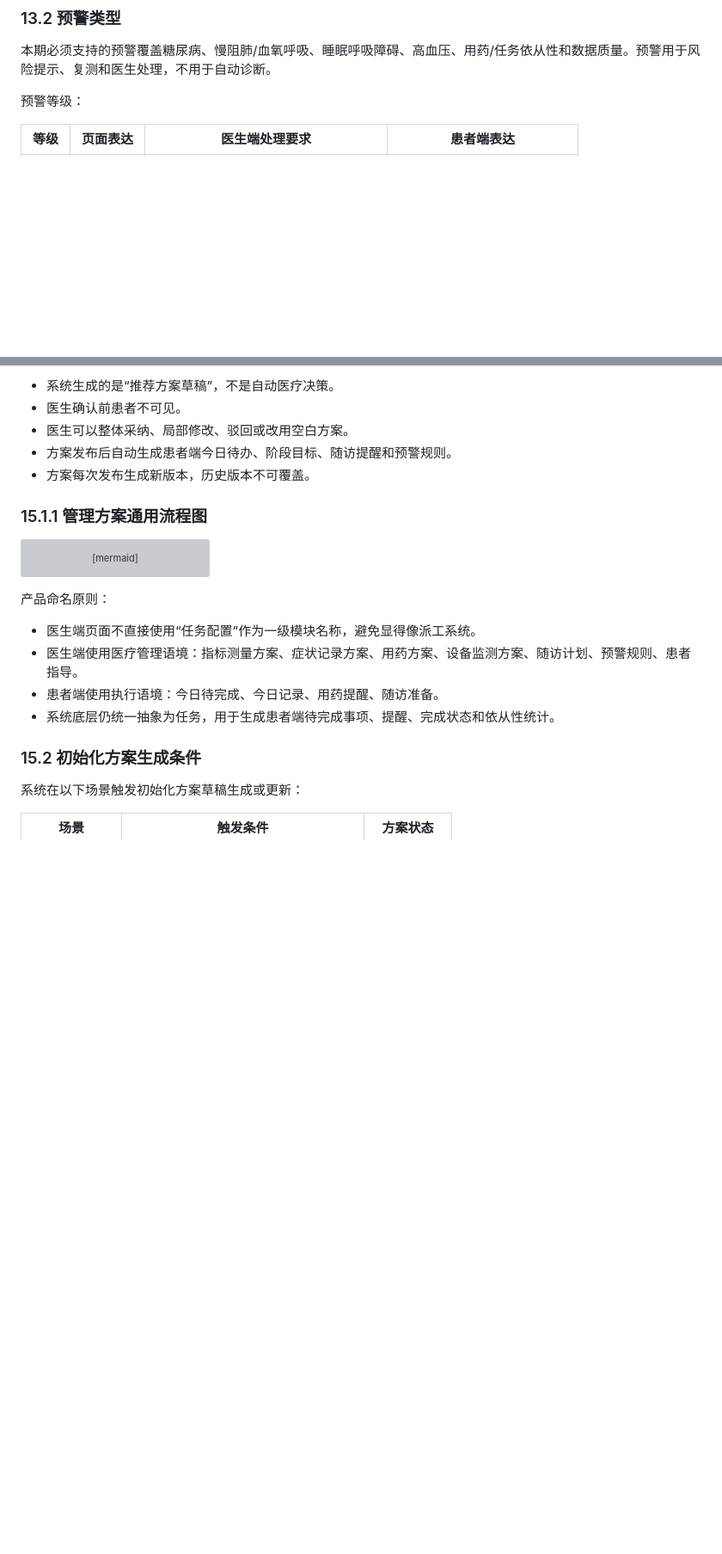
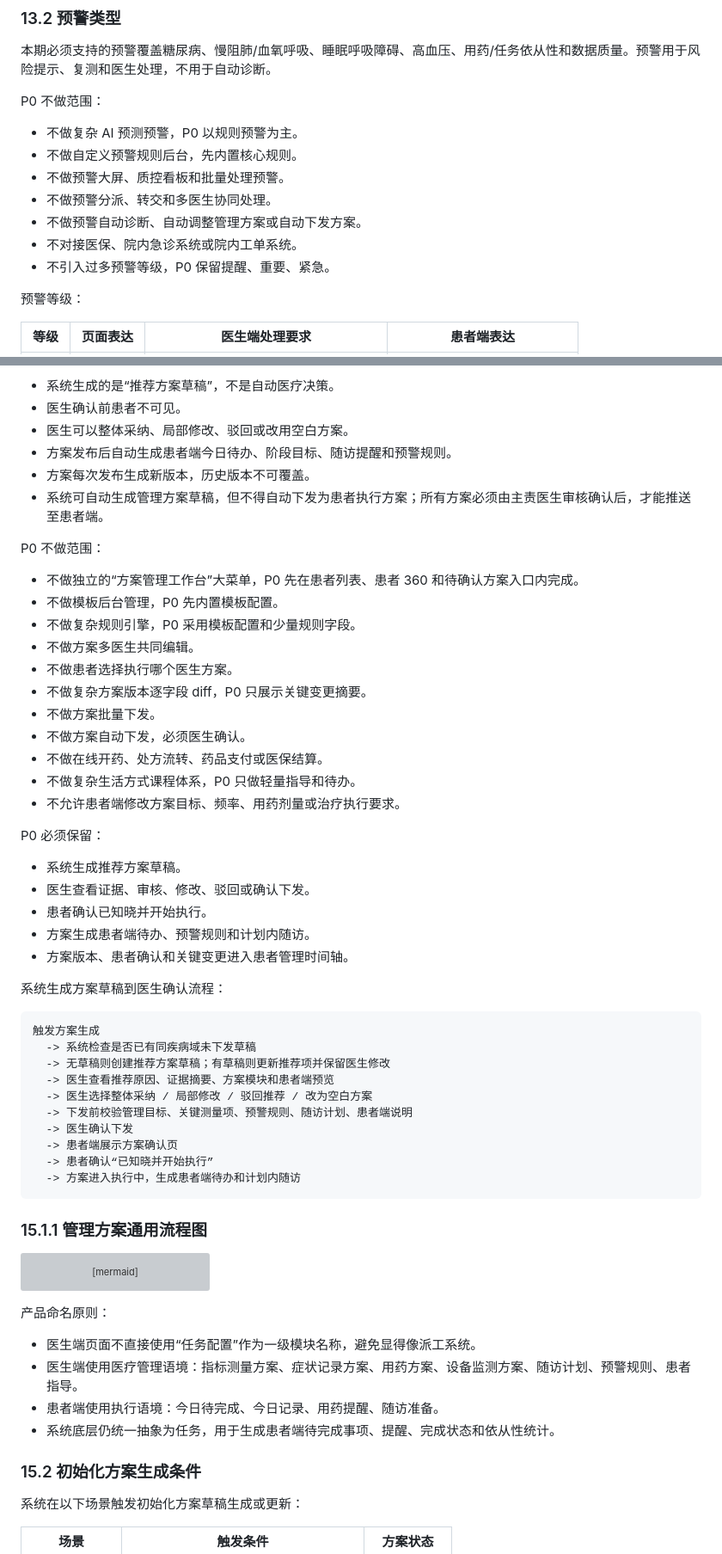
Before and after one commit to supersuperman666/twin, a Markdown page: docs/医生PC端PRD.md, 2 parts joined by grey strips. Shown at 86% size. GitHub-like rendering; blank space fills up the shorter version; grey boxes are pictures that could not be loaded.

Commit message:
docs: trim P0 scope for alerts and plans

````diff
--- a/docs/医生PC端PRD.md
+++ b/docs/医生PC端PRD.md
@@ -945,6 +945,16 @@ P0 采用一个通用“患者管理事件时间轴”组件，不单独建设
 
 本期必须支持的预警覆盖糖尿病、慢阻肺/血氧呼吸、睡眠呼吸障碍、高血压、用药/任务依从性和数据质量。预警用于风险提示、复测和医生处理，不用于自动诊断。
 
+P0 不做范围：
+
+- 不做复杂 AI 预测预警，P0 以规则预警为主。
+- 不做自定义预警规则后台，先内置核心规则。
+- 不做预警大屏、质控看板和批量处理预警。
+- 不做预警分派、转交和多医生协同处理。
+- 不做预警自动诊断、自动调整管理方案或自动下发方案。
+- 不对接医保、院内急诊系统或院内工单系统。
+- 不引入过多预警等级，P0 保留提醒、重要、紧急。
+
 预警等级：
 
 | 等级 | 页面表达 | 医生端处理要求 | 患者端表达 |
@@ -1120,6 +1131,44 @@ P0 采用一个通用“患者管理事件时间轴”组件，不单独建设
 - 医生可以整体采纳、局部修改、驳回或改用空白方案。
 - 方案发布后自动生成患者端今日待办、阶段目标、随访提醒和预警规则。
 - 方案每次发布生成新版本，历史版本不可覆盖。
+- 系统可自动生成管理方案草稿，但不得自动下发为患者执行方案；所有方案必须由主责医生审核确认后，才能推送至患者端。
+
+P0 不做范围：
+
+- 不做独立的“方案管理工作台”大菜单，P0 先在患者列表、患者 360 和待确认方案入口内完成。
+- 不做模板后台管理，P0 先内置模板配置。
+- 不做复杂规则引擎，P0 采用模板配置和少量规则字段。
+- 不做方案多医生共同编辑。
+- 不做患者选择执行哪个医生方案。
+- 不做复杂方案版本逐字段 diff，P0 只展示关键变更摘要。
+- 不做方案批量下发。
+- 不做方案自动下发，必须医生确认。
+- 不做在线开药、处方流转、药品支付或医保结算。
+- 不做复杂生活方式课程体系，P0 只做轻量指导和待办。
+- 不允许患者端修改方案目标、频率、用药剂量或治疗执行要求。
+
+P0 必须保留：
+
+- 系统生成推荐方案草稿。
+- 医生查看证据、审核、修改、驳回或确认下发。
+- 患者确认已知晓并开始执行。
+- 方案生成患者端待办、预警规则和计划内随访。
+- 方案版本、患者确认和关键变更进入患者管理时间轴。
+
+系统生成方案草稿到医生确认流程：
+
+```text
+触发方案生成
+  -> 系统检查是否已有同疾病域未下发草稿
+  -> 无草稿则创建推荐方案草稿；有草稿则更新推荐项并保留医生修改
+  -> 医生查看推荐原因、证据摘要、方案模块和患者端预览
+  -> 医生选择整体采纳 / 局部修改 / 驳回推荐 / 改为空白方案
+  -> 下发前校验管理目标、关键测量项、预警规则、随访计划、患者端说明
+  -> 医生确认下发
+  -> 患者端展示方案确认页
+  -> 患者确认“已知晓并开始执行”
+  -> 方案进入执行中，生成患者端待办和计划内随访
+```
 
 ### 15.1.1 管理方案通用流程图
 
````
Also changed, not shown: other parts of docs/医生PC端PRD.md (+4 -3 lines).
